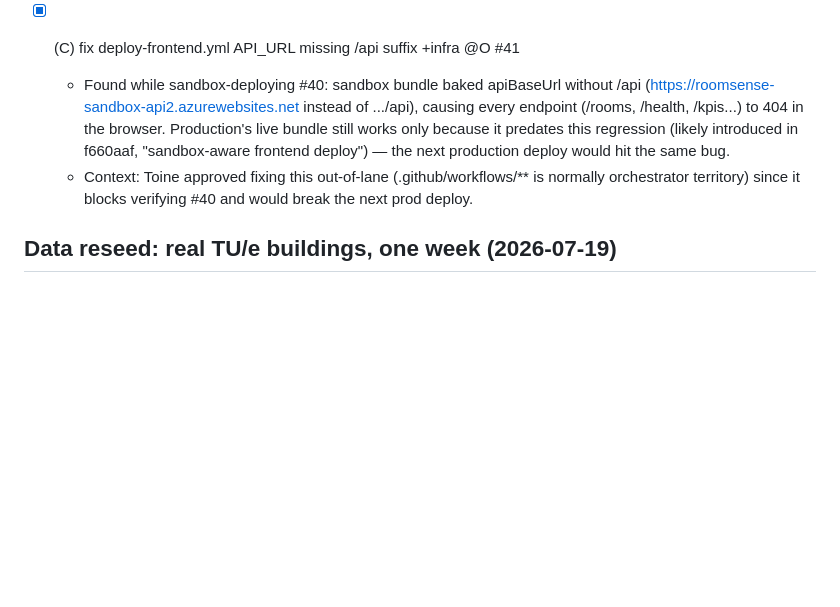
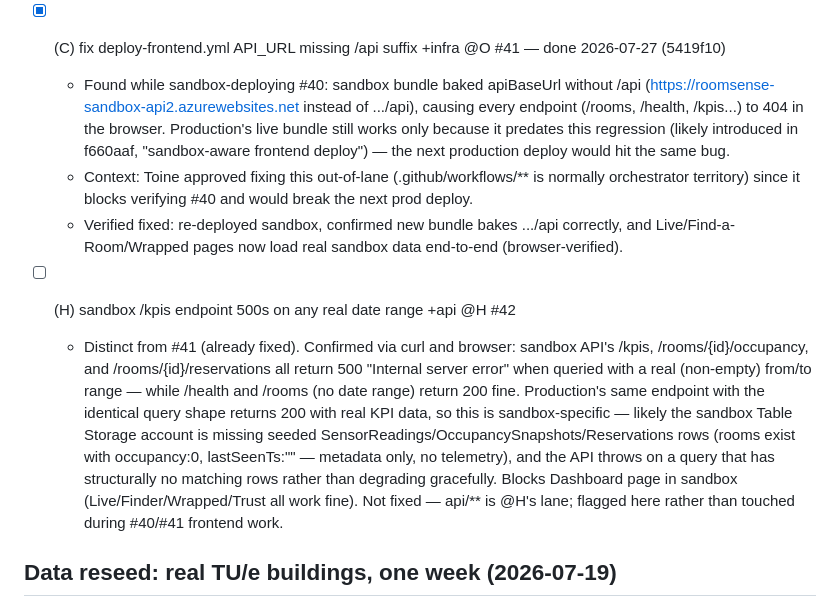
Before and after one commit to toinevl/roomsense, a Markdown page: wishlist.md, the part around the change. Drawn GitHub-style; blank space fills up the shorter version.

Commit message:
chore(#40,#41): record sandbox verification results, flag #42
Verified #41's fix live: Live/Find-a-Room/Wrapped now load real sandbox
data. Flagged a separate, unfixed sandbox /kpis 500 (api/** lane, not
touched here) as #42.

Co-Authored-By: Claude Sonnet 5 <noreply@anthropic.com>

```diff
--- a/wishlist.md
+++ b/wishlist.md
@@ -236,7 +236,7 @@ bug, because empty-but-present config blocks are still a plausible footgun.
   - Verified: 87/87 vitest tests pass (14 files), no regressions. frontend/public/og-image.png NOT
     yet re-exported from the updated SVG — manual follow-up (no build script generates it).
 
-- [x] (C) fix deploy-frontend.yml API_URL missing /api suffix +infra @O #41
+- [x] (C) fix deploy-frontend.yml API_URL missing /api suffix +infra @O #41 — done 2026-07-27 (5419f10)
   - Found while sandbox-deploying #40: sandbox bundle baked apiBaseUrl without /api
     (https://roomsense-sandbox-api2.azurewebsites.net instead of .../api), causing every
     endpoint (/rooms, /health, /kpis...) to 404 in the browser. Production's live bundle still
@@ -244,6 +244,20 @@ bug, because empty-but-present config blocks are still a plausible footgun.
     "sandbox-aware frontend deploy") — the next production deploy would hit the same bug.
   - Context: Toine approved fixing this out-of-lane (.github/workflows/** is normally
     orchestrator territory) since it blocks verifying #40 and would break the next prod deploy.
+  - Verified fixed: re-deployed sandbox, confirmed new bundle bakes .../api correctly, and
+    Live/Find-a-Room/Wrapped pages now load real sandbox data end-to-end (browser-verified).
+
+- [ ] (H) sandbox /kpis endpoint 500s on any real date range +api @H #42
+  - Distinct from #41 (already fixed). Confirmed via curl and browser: sandbox API's /kpis,
+    /rooms/{id}/occupancy, and /rooms/{id}/reservations all return 500 "Internal server error"
+    when queried with a real (non-empty) from/to range — while /health and /rooms (no date range)
+    return 200 fine. Production's same endpoint with the identical query shape returns 200 with
+    real KPI data, so this is sandbox-specific — likely the sandbox Table Storage account is
+    missing seeded SensorReadings/OccupancySnapshots/Reservations rows (rooms exist with
+    occupancy:0, lastSeenTs:"" — metadata only, no telemetry), and the API throws on a query
+    that has structurally no matching rows rather than degrading gracefully. Blocks Dashboard
+    page in sandbox (Live/Finder/Wrapped/Trust all work fine). Not fixed — api/** is @H's lane;
+    flagged here rather than touched during #40/#41 frontend work.
 
 ## Data reseed: real TU/e buildings, one week (2026-07-19)
 Requested by Toine: reseed against the real TU/e Atlas/Flux/Neuron buildings with a week of
```
